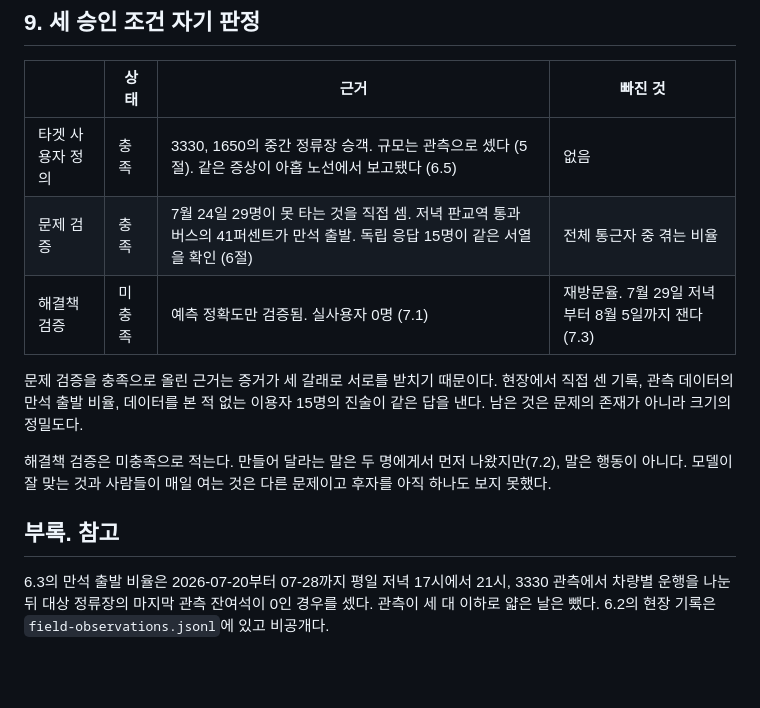
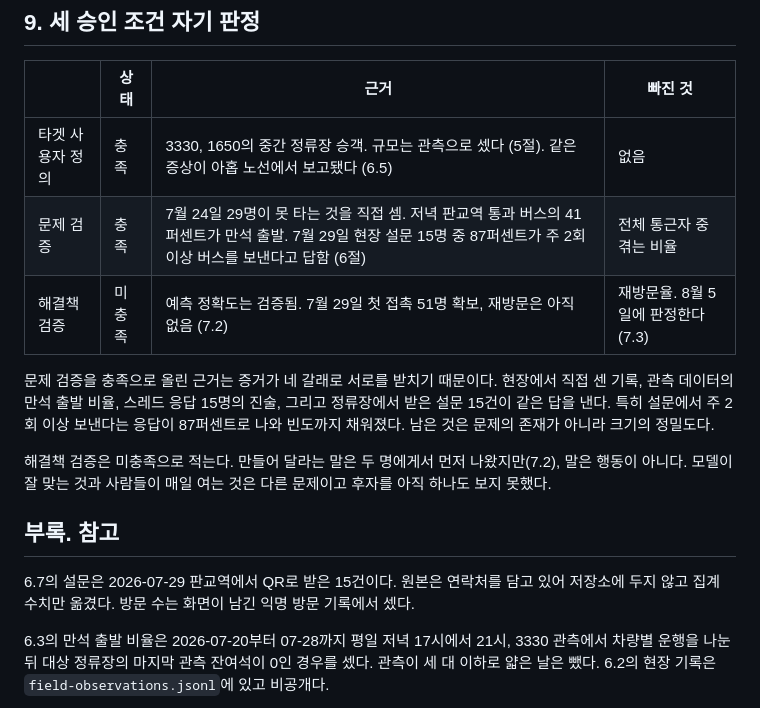
Before and after one commit to lee-eojin/bus-seat-tracker, a Markdown page: docs/proposal.md, the part around one of its changes. Drawn GitHub-style; blank space fills up the shorter version.

```diff
--- a/docs/proposal.md
+++ b/docs/proposal.md
@@ -260,14 +312,16 @@ QR 카드를 나눠 주고 한 가지만 묻는다. 얼마나 자주 이럽니
 | | 상태 | 근거 | 빠진 것 |
 |---|---|---|---|
 | 타겟 사용자 정의 | 충족 | 3330, 1650의 중간 정류장 승객. 규모는 관측으로 셌다 (5절). 같은 증상이 아홉 노선에서 보고됐다 (6.5) | 없음 |
-| 문제 검증 | 충족 | 7월 24일 29명이 못 타는 것을 직접 셈. 저녁 판교역 통과 버스의 41퍼센트가 만석 출발. 독립 응답 15명이 같은 서열을 확인 (6절) | 전체 통근자 중 겪는 비율 |
-| 해결책 검증 | 미충족 | 예측 정확도만 검증됨. 실사용자 0명 (7.1) | 재방문율. 7월 29일 저녁부터 8월 5일까지 잰다 (7.3) |
+| 문제 검증 | 충족 | 7월 24일 29명이 못 타는 것을 직접 셈. 저녁 판교역 통과 버스의 41퍼센트가 만석 출발. 7월 29일 현장 설문 15명 중 87퍼센트가 주 2회 이상 버스를 보낸다고 답함 (6절) | 전체 통근자 중 겪는 비율 |
+| 해결책 검증 | 미충족 | 예측 정확도는 검증됨. 7월 29일 첫 접촉 51명 확보, 재방문은 아직 없음 (7.2) | 재방문율. 8월 5일에 판정한다 (7.3) |
 
-문제 검증을 충족으로 올린 근거는 증거가 세 갈래로 서로를 받치기 때문이다. 현장에서 직접 센 기록, 관측 데이터의 만석 출발 비율, 데이터를 본 적 없는 이용자 15명의 진술이 같은 답을 낸다. 남은 것은 문제의 존재가 아니라 크기의 정밀도다.
+문제 검증을 충족으로 올린 근거는 증거가 네 갈래로 서로를 받치기 때문이다. 현장에서 직접 센 기록, 관측 데이터의 만석 출발 비율, 스레드 응답 15명의 진술, 그리고 정류장에서 받은 설문 15건이 같은 답을 낸다. 특히 설문에서 주 2회 이상 보낸다는 응답이 87퍼센트로 나와 빈도까지 채워졌다. 남은 것은 문제의 존재가 아니라 크기의 정밀도다.
 
 해결책 검증은 미충족으로 적는다. 만들어 달라는 말은 두 명에게서 먼저 나왔지만(7.2), 말은 행동이 아니다. 모델이 잘 맞는 것과 사람들이 매일 여는 것은 다른 문제이고 후자를 아직 하나도 보지 못했다.
 
 ## 부록. 참고
+
+6.7의 설문은 2026-07-29 판교역에서 QR로 받은 15건이다. 원본은 연락처를 담고 있어 저장소에 두지 않고 집계 수치만 옮겼다. 방문 수는 화면이 남긴 익명 방문 기록에서 셌다.
 
 6.3의 만석 출발 비율은 2026-07-20부터 07-28까지 평일 저녁 17시에서 21시, 3330 관측에서
 차량별 운행을 나눈 뒤 대상 정류장의 마지막 관측 잔여석이 0인 경우를 셌다. 관측이 세 대
```
Also changed, not shown: other parts of docs/proposal.md (+70 -18 lines).
